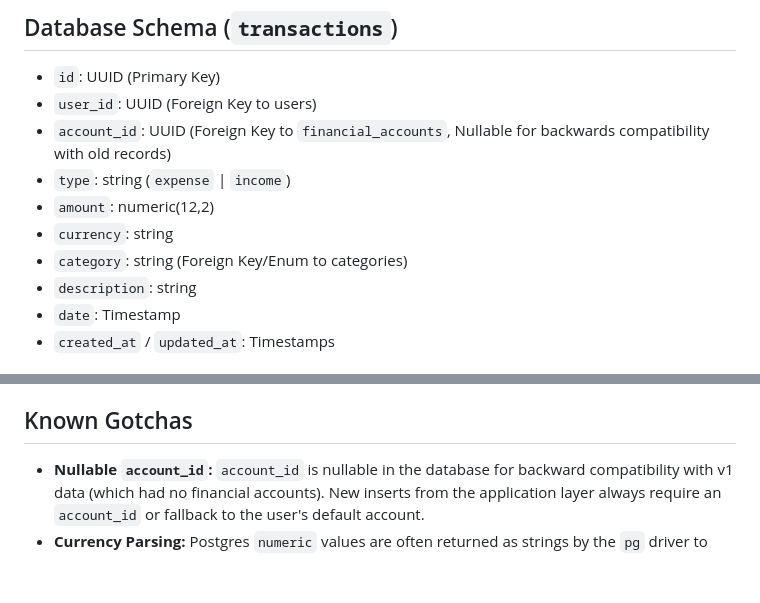
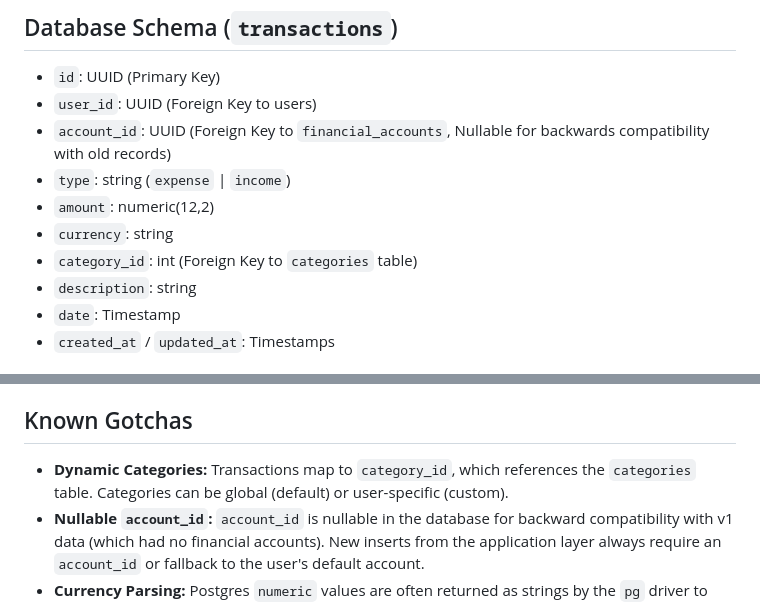
Before and after one commit to fiqrisr/cuan, a Markdown page: core/docs/feature-transactions.md, 2 parts joined by grey strips. Rendered like a GitHub page; blank space fills up the shorter version.

```diff
--- a/core/docs/feature-transactions.md
+++ b/core/docs/feature-transactions.md
@@ -13,7 +13,7 @@ We store all monetary amounts as exact `numeric(12,2)` rather than integer cents
 - `type`: string (`expense` | `income`)
 - `amount`: numeric(12,2)
 - `currency`: string
-- `category`: string (Foreign Key/Enum to categories)
+- `category_id`: int (Foreign Key to `categories` table)
 - `description`: string
 - `date`: Timestamp
 - `created_at` / `updated_at`: Timestamps
@@ -47,5 +47,6 @@ The `GET /api/transactions` endpoint supports:
 
 ## Known Gotchas
 
+- **Dynamic Categories:** Transactions map to `category_id`, which references the `categories` table. Categories can be global (default) or user-specific (custom).
 - **Nullable `account_id`:** `account_id` is nullable in the database for backward compatibility with v1 data (which had no financial accounts). New inserts from the application layer always require an `account_id` or fallback to the user's default account.
 - **Currency Parsing:** Postgres `numeric` values are often returned as strings by the `pg` driver to prevent float truncation in JS. Ensure the API/Client expects strings or handles conversions properly if math is needed on the frontend.
```
Also changed, not shown: core/docs/feature-chat.md (+8 -1 lines).
